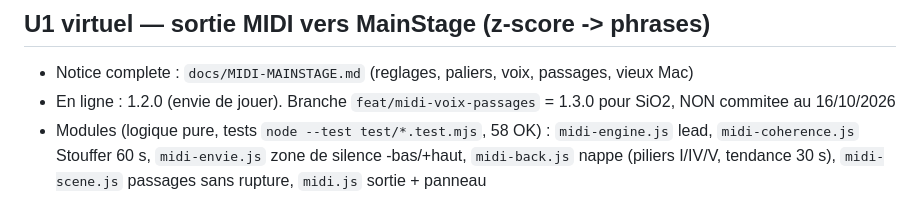
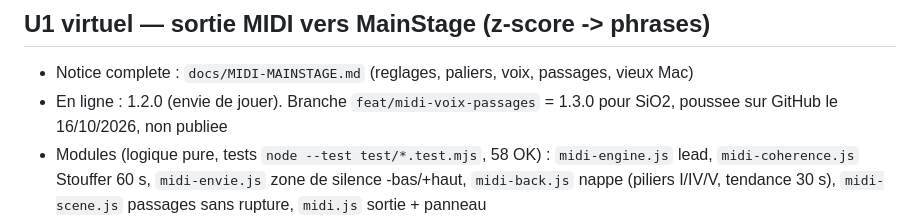
Before and after one commit to Motokiyo/noosphi, a Markdown page: INDEX.md, the part around the change. Drawn GitHub-style.

Commit message:
docs: index, branche 1.3.0 poussee et non publiee
Co-Authored-By: Claude Opus 5.5 (1M context) <noreply@anthropic.com>

```diff
--- a/INDEX.md
+++ b/INDEX.md
@@ -33,7 +33,7 @@
 ## U1 virtuel — sortie MIDI vers MainStage (z-score -> phrases)
 
 - Notice complete : `docs/MIDI-MAINSTAGE.md` (reglages, paliers, voix, passages, vieux Mac)
-- En ligne : 1.2.0 (envie de jouer). Branche `feat/midi-voix-passages` = 1.3.0 pour SiO2, NON commitee au 16/10/2026
+- En ligne : 1.2.0 (envie de jouer). Branche `feat/midi-voix-passages` = 1.3.0 pour SiO2, poussee sur GitHub le 16/10/2026, non publiee
 - Modules (logique pure, tests `node --test test/*.test.mjs`, 58 OK) :
   `midi-engine.js` lead, `midi-coherence.js` Stouffer 60 s, `midi-envie.js` zone de silence -bas/+haut,
   `midi-back.js` nappe (piliers I/IV/V, tendance 30 s), `midi-scene.js` passages sans rupture, `midi.js` sortie + panneau
```
